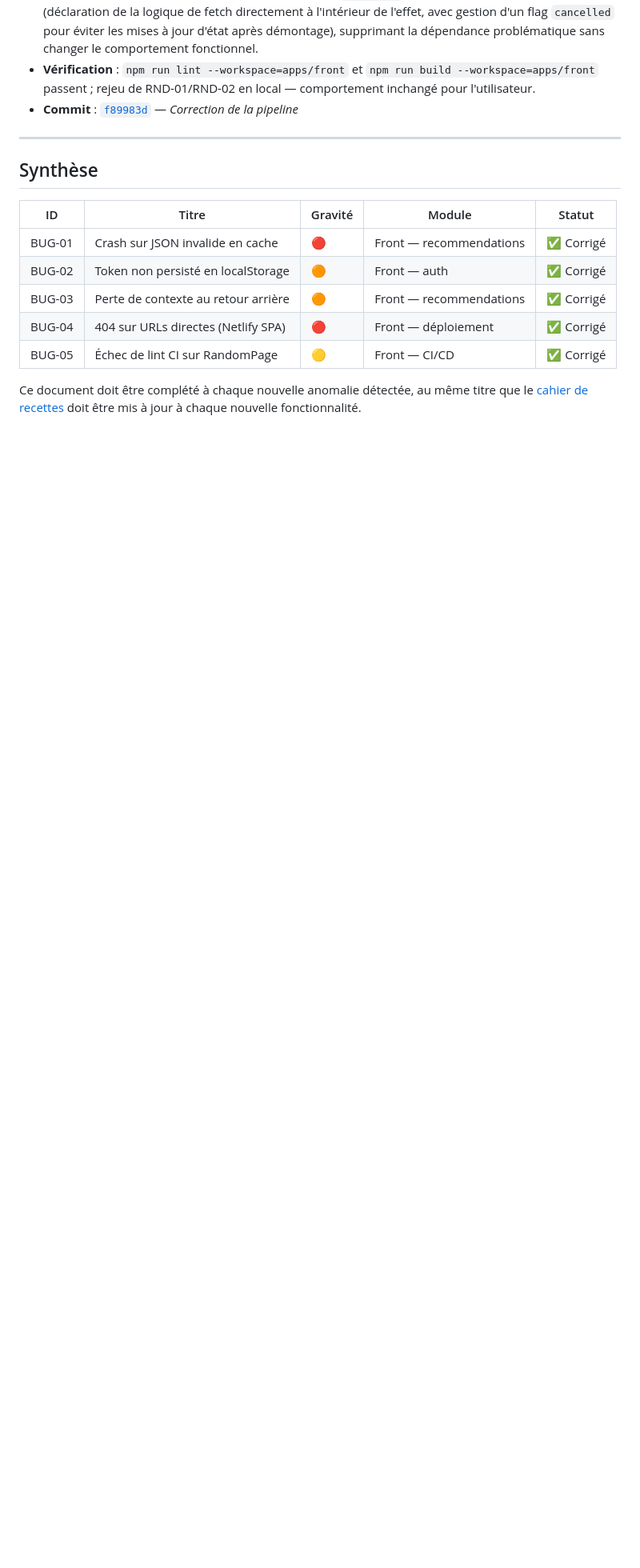
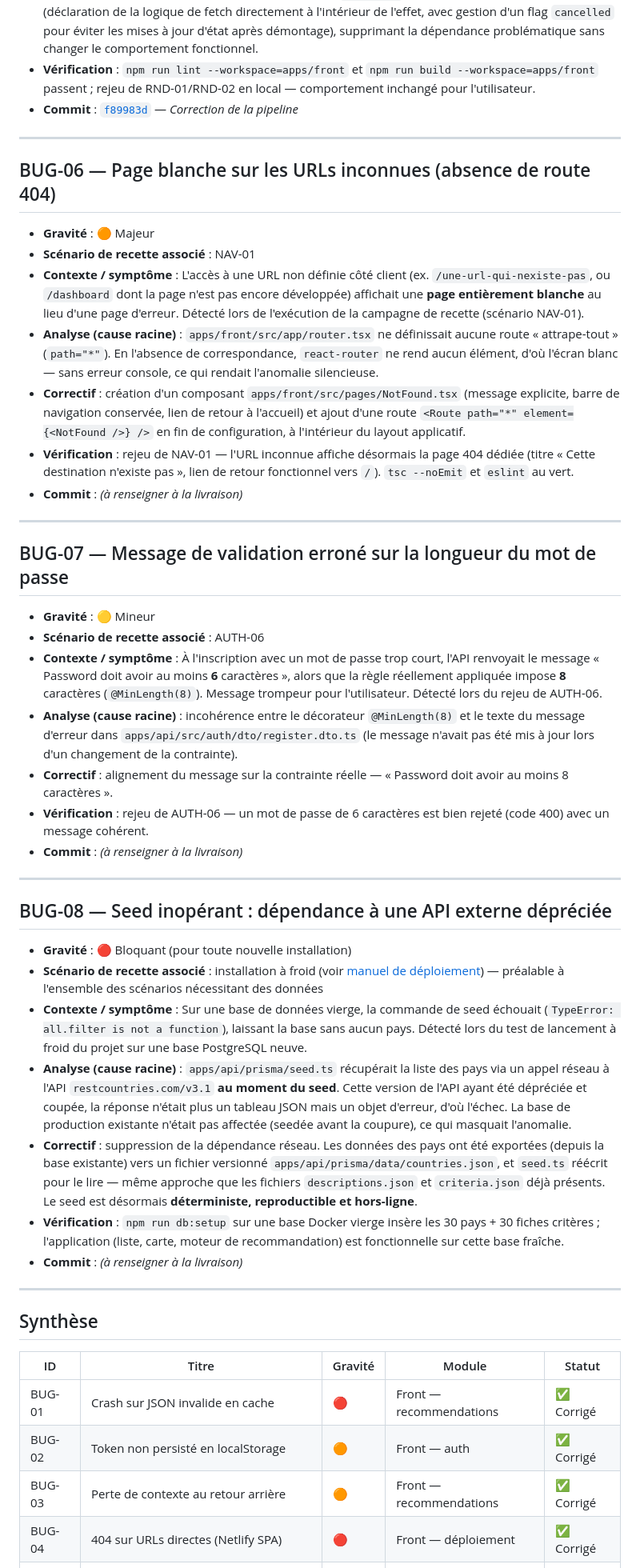
Before and after one commit to aref400/countryTravel, a Markdown page: docs/plan-correction-bogues.md, the part around one of its changes. Shown at 80% size. Rendered like a GitHub page; blank space fills up the shorter version.

Commit message:
Mise a jour des fichiers de docs

```diff
--- a/docs/plan-correction-bogues.md
+++ b/docs/plan-correction-bogues.md
@@ -82,6 +82,42 @@ Ce document consigne les anomalies détectées au cours du développement (via l
 
 ---
 
+## BUG-06 — Page blanche sur les URLs inconnues (absence de route 404)
+
+- **Gravité** : 🟠 Majeur
+- **Scénario de recette associé** : NAV-01
+- **Contexte / symptôme** : L'accès à une URL non définie côté client (ex. `/une-url-qui-nexiste-pas`, ou `/dashboard` dont la page n'est pas encore développée) affichait une **page entièrement blanche** au lieu d'une page d'erreur. Détecté lors de l'exécution de la campagne de recette (scénario NAV-01).
+- **Analyse (cause racine)** : `apps/front/src/app/router.tsx` ne définissait aucune route « attrape-tout » (`path="*"`). En l'absence de correspondance, `react-router` ne rend aucun élément, d'où l'écran blanc — sans erreur console, ce qui rendait l'anomalie silencieuse.
+- **Correctif** : création d'un composant `apps/front/src/pages/NotFound.tsx` (message explicite, barre de navigation conservée, lien de retour à l'accueil) et ajout d'une route `<Route path="*" element={<NotFound />} />` en fin de configuration, à l'intérieur du layout applicatif.
+- **Vérification** : rejeu de NAV-01 — l'URL inconnue affiche désormais la page 404 dédiée (titre « Cette destination n'existe pas », lien de retour fonctionnel vers `/`). `tsc --noEmit` et `eslint` au vert.
+- **Commit** : _(à renseigner à la livraison)_
+
+---
+
+## BUG-07 — Message de validation erroné sur la longueur du mot de passe
+
+- **Gravité** : 🟡 Mineur
+- **Scénario de recette associé** : AUTH-06
+- **Contexte / symptôme** : À l'inscription avec un mot de passe trop court, l'API renvoyait le message « Password doit avoir au moins **6** caractères », alors que la règle réellement appliquée impose **8** caractères (`@MinLength(8)`). Message trompeur pour l'utilisateur. Détecté lors du rejeu de AUTH-06.
+- **Analyse (cause racine)** : incohérence entre le décorateur `@MinLength(8)` et le texte du message d'erreur dans `apps/api/src/auth/dto/register.dto.ts` (le message n'avait pas été mis à jour lors d'un changement de la contrainte).
+- **Correctif** : alignement du message sur la contrainte réelle — « Password doit avoir au moins 8 caractères ».
+- **Vérification** : rejeu de AUTH-06 — un mot de passe de 6 caractères est bien rejeté (code 400) avec un message cohérent.
+- **Commit** : _(à renseigner à la livraison)_
+
+---
+
+## BUG-08 — Seed inopérant : dépendance à une API externe dépréciée
+
+- **Gravité** : 🔴 Bloquant (pour toute nouvelle installation)
+- **Scénario de recette associé** : installation à froid (voir [manuel de déploiement](./manuel-deploiement.md)) — préalable à l'ensemble des scénarios nécessitant des données
+- **Contexte / symptôme** : Sur une base de données vierge, la commande de seed échouait (`TypeError: all.filter is not a function`), laissant la base sans aucun pays. Détecté lors du test de lancement à froid du projet sur une base PostgreSQL neuve.
+- **Analyse (cause racine)** : `apps/api/prisma/seed.ts` récupérait la liste des pays via un appel réseau à l'API `restcountries.com/v3.1` **au moment du seed**. Cette version de l'API ayant été dépréciée et coupée, la réponse n'était plus un tableau JSON mais un objet d'erreur, d'où l'échec. La base de production existante n'était pas affectée (seedée avant la coupure), ce qui masquait l'anomalie.
+- **Correctif** : suppression de la dépendance réseau. Les données des pays ont été exportées (depuis la base existante) vers un fichier versionné `apps/api/prisma/data/countries.json`, et `seed.ts` réécrit pour le lire — même approche que les fichiers `descriptions.json` et `criteria.json` déjà présents. Le seed est désormais **déterministe, reproductible et hors-ligne**.
+- **Vérification** : `npm run db:setup` sur une base Docker vierge insère les 30 pays + 30 fiches critères ; l'application (liste, carte, moteur de recommandation) est fonctionnelle sur cette base fraîche.
+- **Commit** : _(à renseigner à la livraison)_
+
+---
+
 ## Synthèse
 
 | ID | Titre | Gravité | Module | Statut |
```
Also changed, not shown: other parts of docs/plan-correction-bogues.md (+3 -0 lines), docs/cahier-recettes.md (+64 -64 lines).
